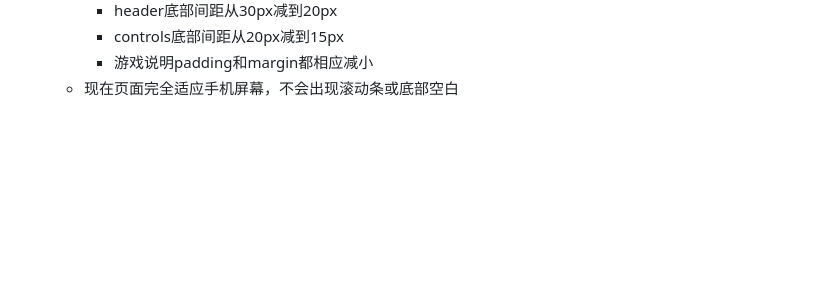
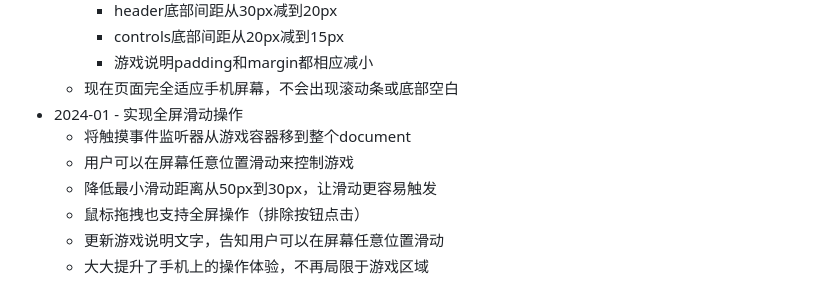
Before and after one commit to dashhuang/game-2048, a Markdown page: README.md, the part around the change. Rendered like a GitHub page; blank space fills up the shorter version.

Commit message:
更新README - 添加全屏滑动操作说明

```diff
--- a/README.md
+++ b/README.md
@@ -254,3 +254,10 @@ this.undoRewardValue = 256;     // 获得撤销奖励的方块值
     - controls底部间距从20px减到15px
     - 游戏说明padding和margin都相应减小
   - 现在页面完全适应手机屏幕，不会出现滚动条或底部空白
+- 2024-01 - 实现全屏滑动操作
+  - 将触摸事件监听器从游戏容器移到整个document
+  - 用户可以在屏幕任意位置滑动来控制游戏
+  - 降低最小滑动距离从50px到30px，让滑动更容易触发
+  - 鼠标拖拽也支持全屏操作（排除按钮点击）
+  - 更新游戏说明文字，告知用户可以在屏幕任意位置滑动
+  - 大大提升了手机上的操作体验，不再局限于游戏区域
```
